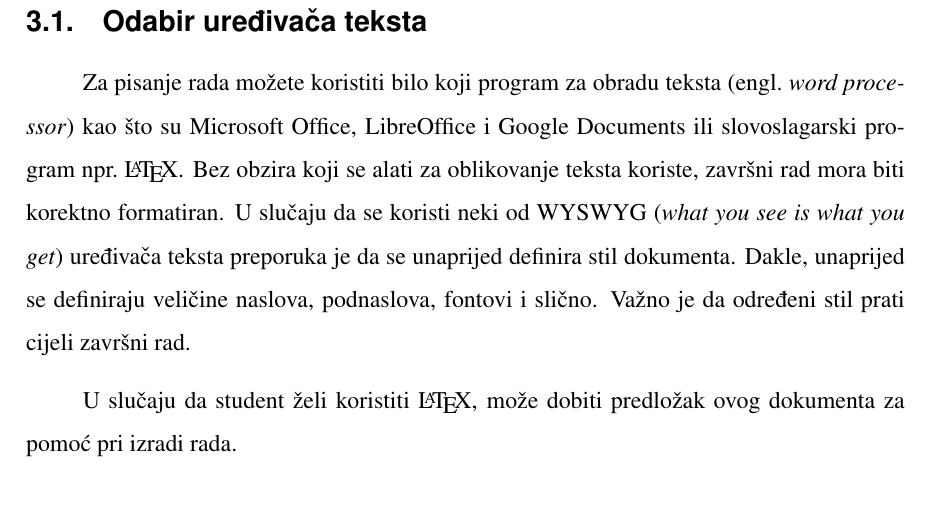
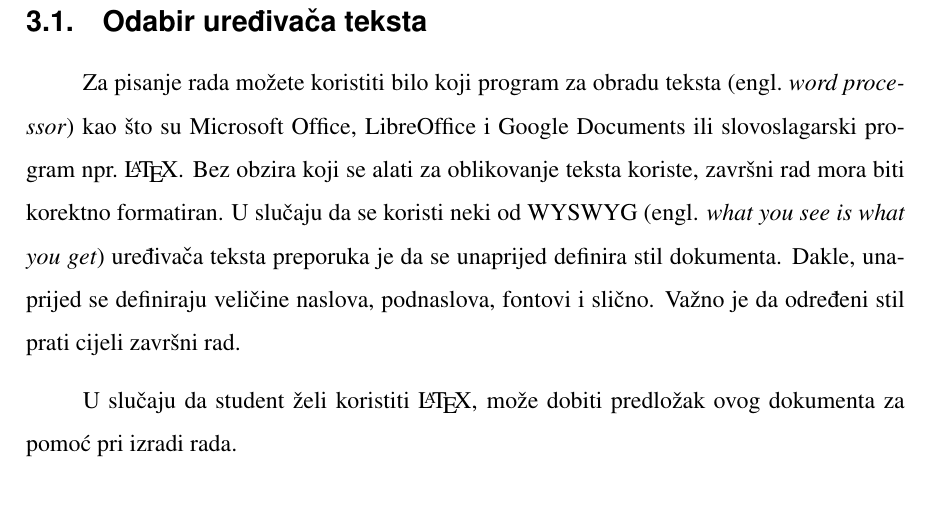
Before and after one commit to ldespala/zavrsni_upute, a LaTeX document (Upute_za_izradu_zavrsnih_radova_IT.tex, which reads 06_zavrsni_priprema_i_izrada.tex): part of page 9 of 23, cut so that both start at the same text. Compiled offline with pdfLaTeX.

Commit message:
Primjer pisanja kratice (WYSWYG)

```diff
--- a/06_zavrsni_priprema_i_izrada.tex
+++ b/06_zavrsni_priprema_i_izrada.tex
@@ -2,7 +2,7 @@
 
 \subsection{Odabir uređivača teksta}
 
-Za pisanje rada možete koristiti bilo koji program za obradu teksta (engl.~\textit{word processor}) kao što su Microsoft Office, LibreOffice i Google Documents ili slovoslagarski program npr.~\LaTeX. Bez obzira koji se alati za oblikovanje teksta koriste, završni rad mora biti korektno formatiran. U slučaju da se koristi neki od WYSWYG (\textit{what you see is what you get}) uređivača teksta preporuka je da se unaprijed definira
+Za pisanje rada možete koristiti bilo koji program za obradu teksta (engl.~\textit{word processor}) kao što su Microsoft Office, LibreOffice i Google Documents ili slovoslagarski program npr.~\LaTeX. Bez obzira koji se alati za oblikovanje teksta koriste, završni rad mora biti korektno formatiran. U slučaju da se koristi neki od WYSWYG (engl. \textit{what you see is what you get}) uređivača teksta preporuka je da se unaprijed definira
 stil dokumenta. Dakle, unaprijed se definiraju veličine naslova, podnaslova, fontovi i slično. Važno je da određeni stil prati cijeli završni rad.
 
 
```
